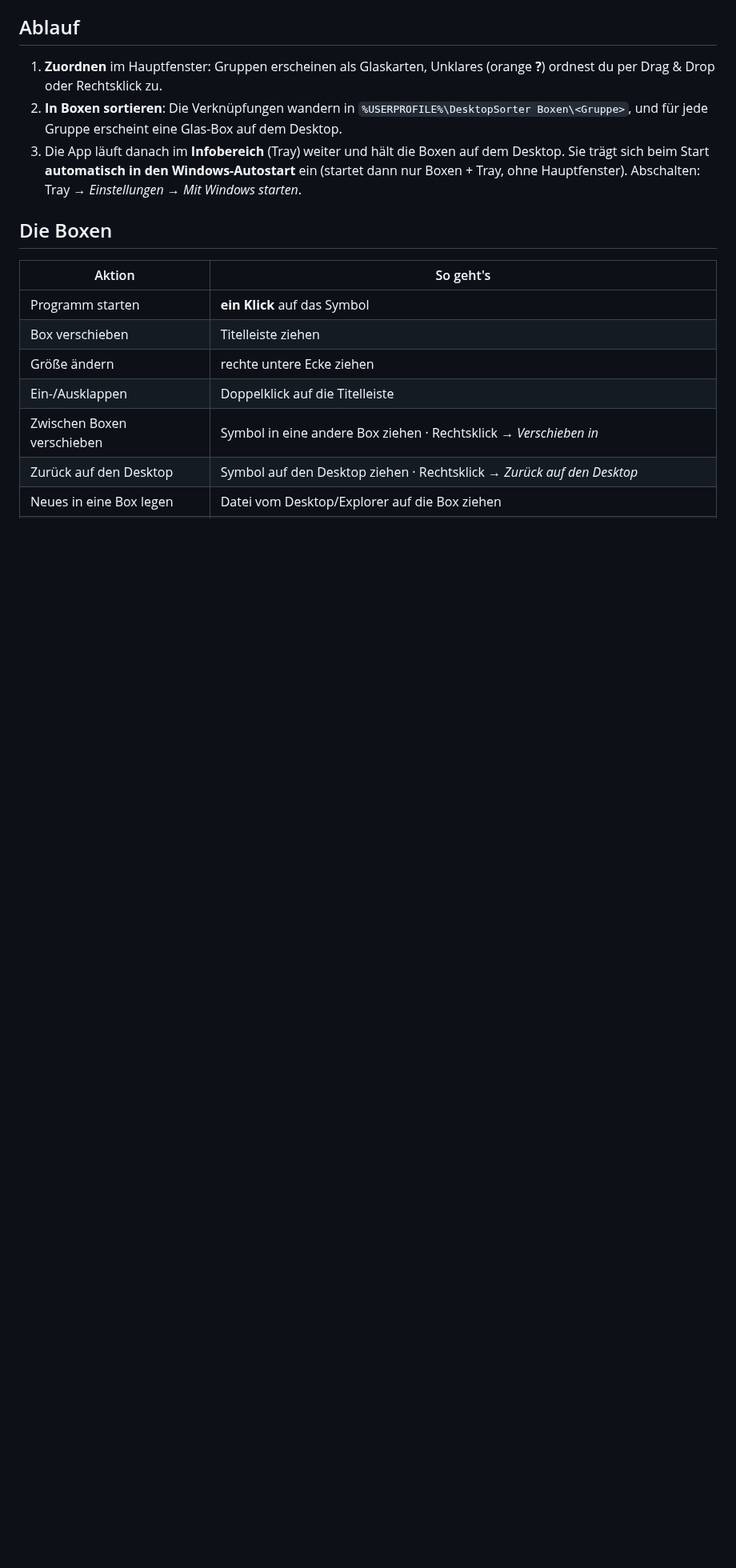
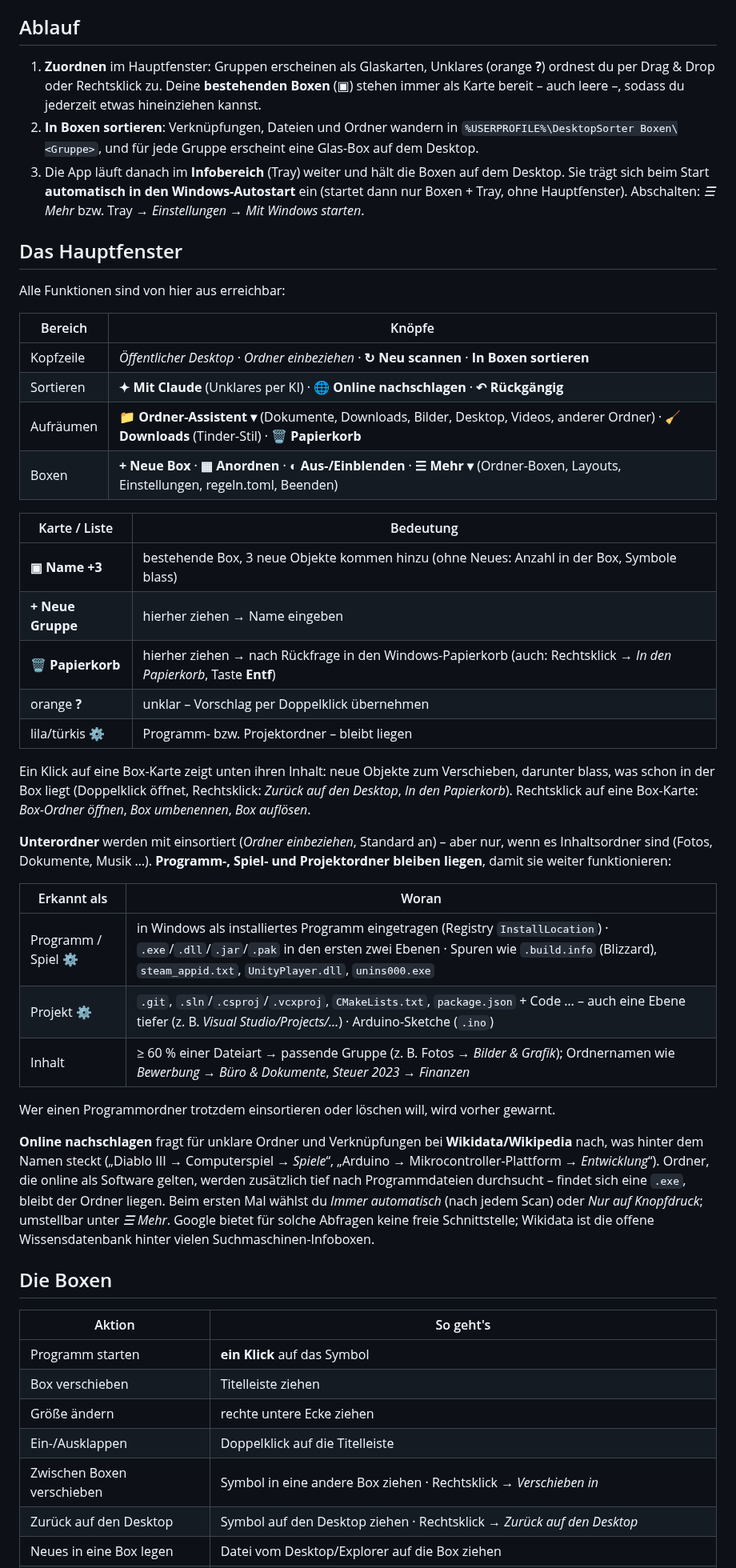
Before and after one commit to FelixKucher/Desktop-Sorter, a Markdown page: README.md, the part around one of its changes. Shown at 80% size. Drawn GitHub-style; blank space fills up the shorter version.

```diff
--- a/README.md
+++ b/README.md
@@ -21,9 +21,42 @@ Die Datei **nicht auf den Desktop** legen, sonst sortiert sie sich selbst mit ei
 
 ## Ablauf
 
-1. **Zuordnen** im Hauptfenster: Gruppen erscheinen als Glaskarten, Unklares (orange **?**) ordnest du per Drag & Drop oder Rechtsklick zu.
-2. **In Boxen sortieren**: Die Verknüpfungen wandern in `%USERPROFILE%\DesktopSorter Boxen\<Gruppe>`, und für jede Gruppe erscheint eine Glas-Box auf dem Desktop.
-3. Die App läuft danach im **Infobereich** (Tray) weiter und hält die Boxen auf dem Desktop. Sie trägt sich beim Start **automatisch in den Windows-Autostart** ein (startet dann nur Boxen + Tray, ohne Hauptfenster). Abschalten: Tray → *Einstellungen* → *Mit Windows starten*.
+1. **Zuordnen** im Hauptfenster: Gruppen erscheinen als Glaskarten, Unklares (orange **?**) ordnest du per Drag & Drop oder Rechtsklick zu. Deine **bestehenden Boxen** (▣) stehen immer als Karte bereit – auch leere –, sodass du jederzeit etwas hineinziehen kannst.
+2. **In Boxen sortieren**: Verknüpfungen, Dateien und Ordner wandern in `%USERPROFILE%\DesktopSorter Boxen\<Gruppe>`, und für jede Gruppe erscheint eine Glas-Box auf dem Desktop.
+3. Die App läuft danach im **Infobereich** (Tray) weiter und hält die Boxen auf dem Desktop. Sie trägt sich beim Start **automatisch in den Windows-Autostart** ein (startet dann nur Boxen + Tray, ohne Hauptfenster). Abschalten: *☰ Mehr* bzw. Tray → *Einstellungen* → *Mit Windows starten*.
+
+## Das Hauptfenster
+
+Alle Funktionen sind von hier aus erreichbar:
+
+| Bereich | Knöpfe |
+|---|---|
+| Kopfzeile | *Öffentlicher Desktop* · *Ordner einbeziehen* · **↻ Neu scannen** · **In Boxen sortieren** |
+| Sortieren | **✦ Mit Claude** (Unklares per KI) · **🌐 Online nachschlagen** · **↶ Rückgängig** |
+| Aufräumen | **📁 Ordner-Assistent ▾** (Dokumente, Downloads, Bilder, Desktop, Videos, anderer Ordner) · **🧹 Downloads** (Tinder-Stil) · **🗑 Papierkorb** |
+| Boxen | **+ Neue Box** · **▦ Anordnen** · **◐ Aus-/Einblenden** · **☰ Mehr ▾** (Ordner-Boxen, Layouts, Einstellungen, regeln.toml, Beenden) |
+
+| Karte / Liste | Bedeutung |
+|---|---|
+| **▣ Name +3** | bestehende Box, 3 neue Objekte kommen hinzu (ohne Neues: Anzahl in der Box, Symbole blass) |
+| **+ Neue Gruppe** | hierher ziehen → Name eingeben |
+| **🗑 Papierkorb** | hierher ziehen → nach Rückfrage in den Windows-Papierkorb (auch: Rechtsklick → *In den Papierkorb*, Taste **Entf**) |
+| orange **?** | unklar – Vorschlag per Doppelklick übernehmen |
+| lila/türkis **⚙** | Programm- bzw. Projektordner – bleibt liegen |
+
+Ein Klick auf eine Box-Karte zeigt unten ihren Inhalt: neue Objekte zum Verschieben, darunter blass, was schon in der Box liegt (Doppelklick öffnet, Rechtsklick: *Zurück auf den Desktop*, *In den Papierkorb*). Rechtsklick auf eine Box-Karte: *Box-Ordner öffnen*, *Box umbenennen*, *Box auflösen*.
+
+**Unterordner** werden mit einsortiert (*Ordner einbeziehen*, Standard an) – aber nur, wenn es Inhaltsordner sind (Fotos, Dokumente, Musik …). **Programm-, Spiel- und Projektordner bleiben liegen**, damit sie weiter funktionieren:
+
+| Erkannt als | Woran |
+|---|---|
+| Programm / Spiel ⚙ | in Windows als installiertes Programm eingetragen (Registry `InstallLocation`) · `.exe`/`.dll`/`.jar`/`.pak` in den ersten zwei Ebenen · Spuren wie `.build.info` (Blizzard), `steam_appid.txt`, `UnityPlayer.dll`, `unins000.exe` |
+| Projekt ⚙ | `.git`, `.sln`/`.csproj`/`.vcxproj`, `CMakeLists.txt`, `package.json` + Code … – auch eine Ebene tiefer (z. B. *Visual Studio/Projects/…*) · Arduino-Sketche (`.ino`) |
+| Inhalt | ≥ 60 % einer Dateiart → passende Gruppe (z. B. Fotos → *Bilder & Grafik*); Ordnernamen wie *Bewerbung* → *Büro & Dokumente*, *Steuer 2023* → *Finanzen* |
+
+Wer einen Programmordner trotzdem einsortieren oder löschen will, wird vorher gewarnt.
+
+**Online nachschlagen** fragt für unklare Ordner und Verknüpfungen bei **Wikidata/Wikipedia** nach, was hinter dem Namen steckt („Diablo III → Computerspiel → *Spiele*“, „Arduino → Mikrocontroller-Plattform → *Entwicklung*“). Ordner, die online als Software gelten, werden zusätzlich tief nach Programmdateien durchsucht – findet sich eine `.exe`, bleibt der Ordner liegen. Beim ersten Mal wählst du *Immer automatisch* (nach jedem Scan) oder *Nur auf Knopfdruck*; umstellbar unter *☰ Mehr*. Google bietet für solche Abfragen keine freie Schnittstelle; Wikidata ist die offene Wissensdatenbank hinter vielen Suchmaschinen-Infoboxen.
 
 ## Die Boxen
 
```
Also changed, not shown: other parts of README.md (+17 -9 lines), docs/screenshot.png, 4 other files.
